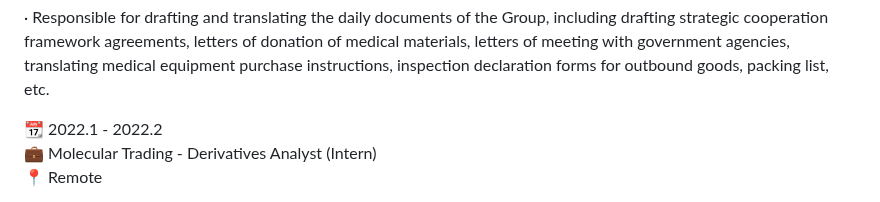
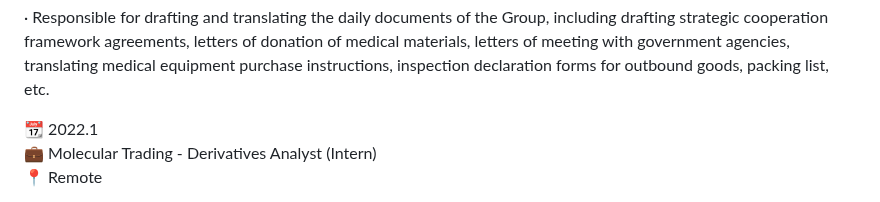
Before and after one commit to Brouillard119/Houming_Huang.github.io, a Markdown page: README.md, the part around the change. GitHub-like rendering.

```diff
--- a/README.md
+++ b/README.md
@@ -26,7 +26,7 @@ Below is something about me.
 · Responsible for drafting and translating the daily documents of the Group, including drafting strategic cooperation framework agreements, letters of donation of medical materials, letters of meeting with government agencies, translating medical equipment purchase instructions, inspection declaration forms for outbound goods, packing list, etc.
 
 
-📆 2022.1 - 2022.2
+📆 2022.1
 💼 Molecular Trading - Derivatives Analyst (Intern)
 📍 Remote
 
```
